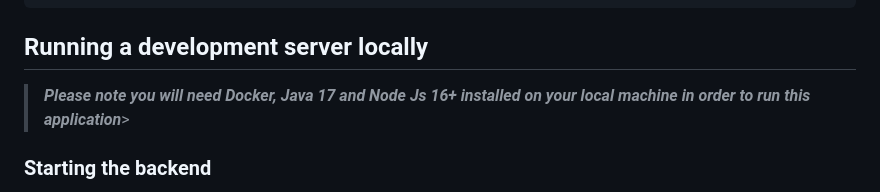
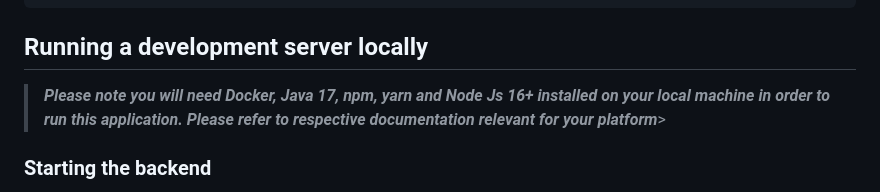
Before and after one commit to sashikaxp/lunch-buddy, a Markdown page: README.md, the part around the change. Rendered like a GitHub page.

Commit message:
Added yarn to README.md

````diff
--- a/README.md
+++ b/README.md
@@ -11,7 +11,8 @@ git clone git@github.com:sashikaxp/lunch-buddy.git
 ```
 
 ## Running a development server locally
-  > ***Please note you will need Docker, Java 17 and Node Js 16+ installed on your local machine in order to run this application***>
+  > ***Please note you will need Docker, Java 17, npm, yarn and Node Js 16+ installed on your local machine in order to run this application.
+> Please refer to respective documentation relevant for your platform***>
 
 ### Starting the backend
 You can start the Java backend and a local Redis instance by running the following command inside the project root directory
````
